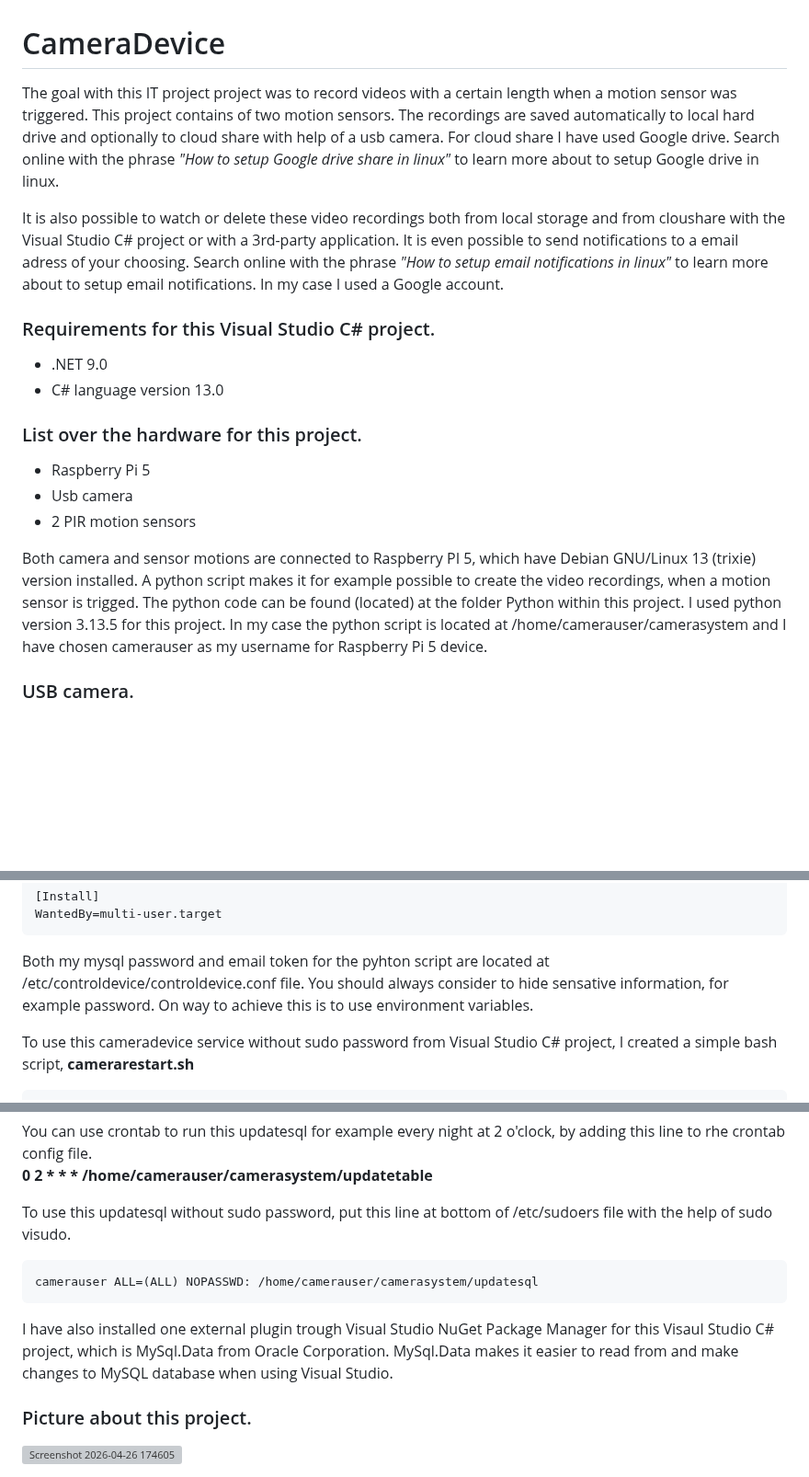
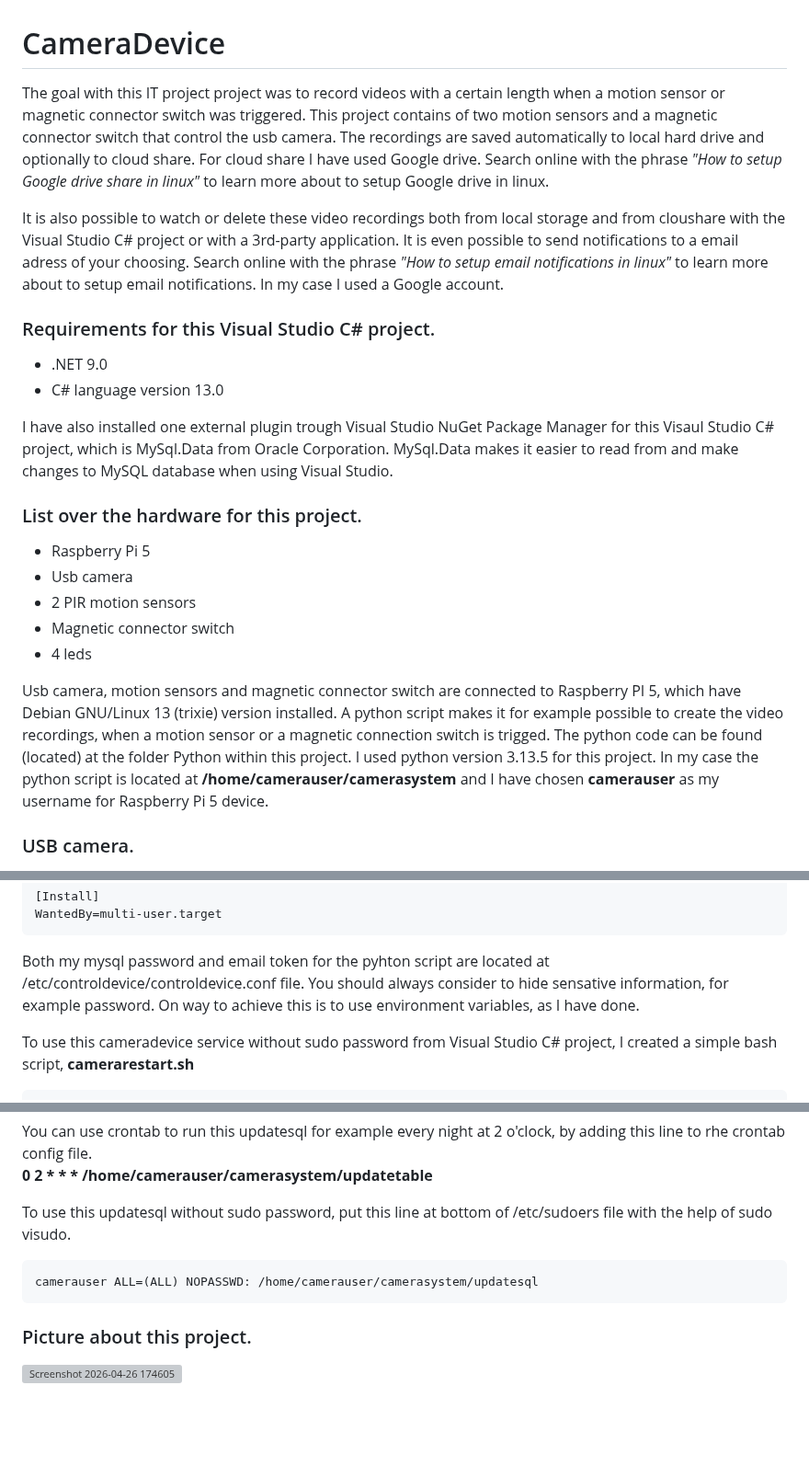
Before and after one commit to EK76/CameraSystem, a Markdown page: README.md, 3 parts joined by grey strips. Shown at 92% size. Drawn GitHub-style; blank space fills up the shorter version; grey boxes are pictures that could not be loaded.

````diff
--- a/README.md
+++ b/README.md
@@ -1,7 +1,7 @@
 # CameraDevice
 
-The goal with this IT project project was to record videos with a certain length when a motion sensor was triggered. This project contains of two motion sensors.
-The recordings are saved automatically to local hard drive and optionally to cloud share with help of a usb camera. For cloud share I have used Google drive. Search online with the phrase
+The goal with this IT project project was to record videos with a certain length when a motion sensor or magnetic connector switch was triggered. This project contains of two motion sensors and a magnetic connector switch
+that control the usb camera. The recordings are saved automatically to local hard drive and optionally to cloud share. For cloud share I have used Google drive. Search online with the phrase
 *"How to setup Google drive share in linux"* to learn more about to setup Google drive in linux.
 
 It is also possible to watch or delete these video recordings both from local storage and
@@ -12,14 +12,20 @@ from cloushare with the Visual Studio C# project or with a 3rd-party application
 - .NET 9.0
 -  C# language version 13.0
 
+I have also installed one external plugin trough Visual Studio NuGet Package Manager for this Visaul Studio C# project, which is MySql.Data from Oracle Corporation.
+MySql.Data makes it easier to read from and make changes to MySQL database when using Visual Studio.
+
 ### List over the hardware for this project.
 - Raspberry Pi 5
 - Usb camera
 - 2 PIR motion sensors
+- Magnetic connector switch
+- 4 leds
 
-Both camera and sensor motions are connected to Raspberry PI 5, which have Debian GNU/Linux 13 (trixie) version installed. A python script makes it for example possible to create the video recordings, when a motion sensor is trigged.
-The python code can be found (located) at the folder Python within this project. I used python version 3.13.5 for this project. In my case the python script is located at /home/camerauser/camerasystem and I have chosen
-camerauser as my username for Raspberry Pi 5 device.
+Usb camera, motion sensors and magnetic connector switch are connected to Raspberry PI 5, which have Debian GNU/Linux 13 (trixie) version installed. A python script makes it for example possible to create the video recordings,
+when a motion sensor or a magnetic connection switch is trigged.
+The python code can be found (located) at the folder Python within this project. I used python version 3.13.5 for this project. In my case the python script is located at **/home/camerauser/camerasystem** and I have chosen
+**camerauser** as my username for Raspberry Pi 5 device.
 
 ### USB camera.
 <img width="202" height="182" alt="usbcamera" src="https://github.com/user-attachments/assets/17e0fe59-68d8-4e98-9dc2-6c02407fb6fc" />
@@ -121,7 +155,8 @@ Restart=on-abort
 WantedBy=multi-user.target
 ```
 Both my mysql password and email token for the pyhton script are located at /etc/controldevice/controldevice.conf file.
-You should always consider to hide sensative information, for example password. On way to achieve this is to use environment variables.
+You should always consider to hide sensative information, for example password. On way to achieve this is to use environment variables,
+as I have done.
 
 To use this cameradevice service without sudo password from Visual Studio C# project, I created a simple bash script, **camerarestart.sh**
 ```
@@ -195,9 +230,5 @@ To use this updatesql without sudo password, put this line at bottom of /etc/sud
 camerauser ALL=(ALL) NOPASSWD: /home/camerauser/camerasystem/updatesql
 ```
 
-I have also installed one external plugin trough Visual Studio NuGet Package Manager for this Visaul Studio C# project, which is MySql.Data from Oracle Corporation.
-MySql.Data makes it easier to read from and make changes to MySQL database when using Visual Studio.
-
 ### Picture about this project.
-
 <img width="1442" height="671" alt="Screenshot 2026-04-26 174605" src="https://github.com/user-attachments/assets/6c0a1456-8bd8-4dc8-99d2-a5981a2dae00" />
````
Also changed, not shown: other parts of README.md (+32 -4 lines).
